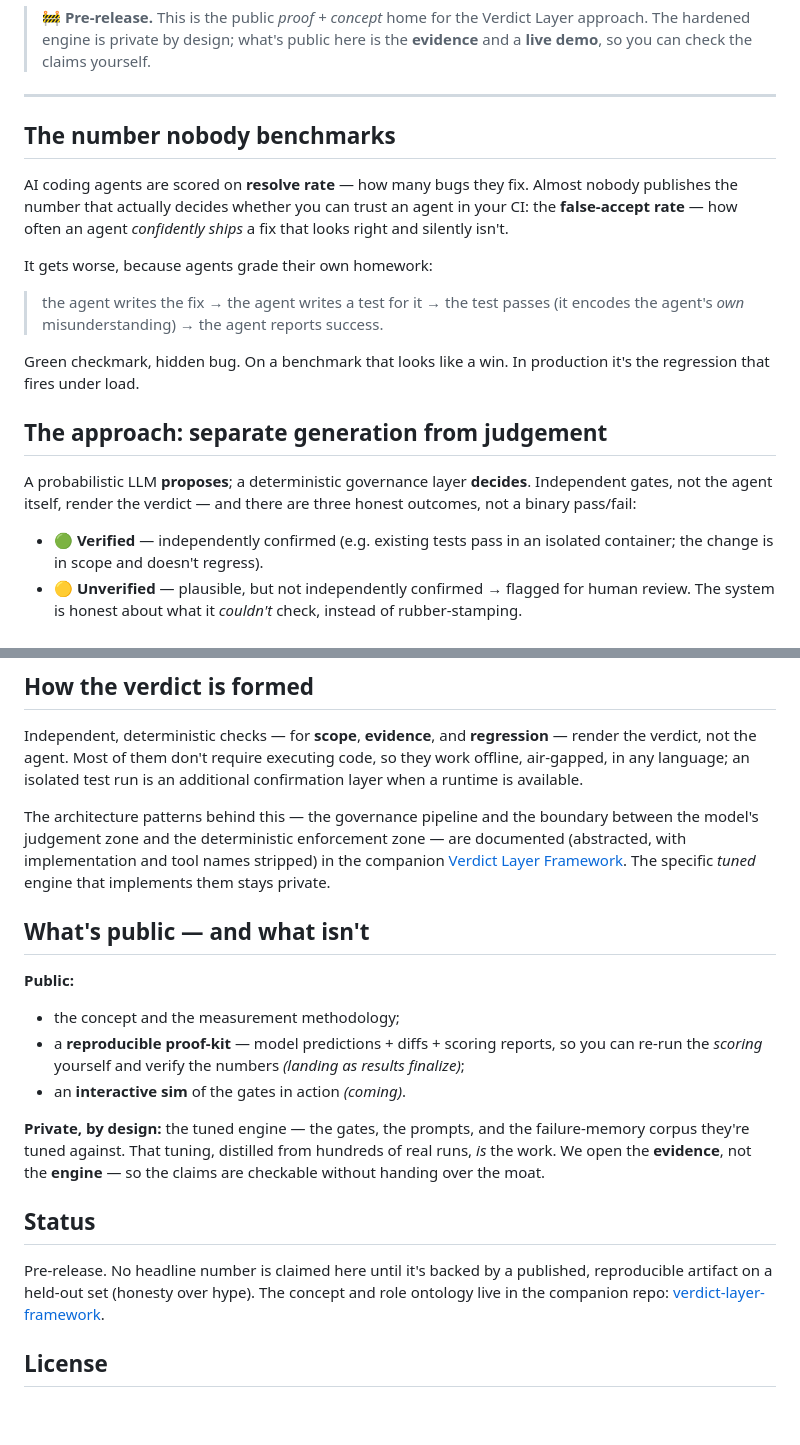
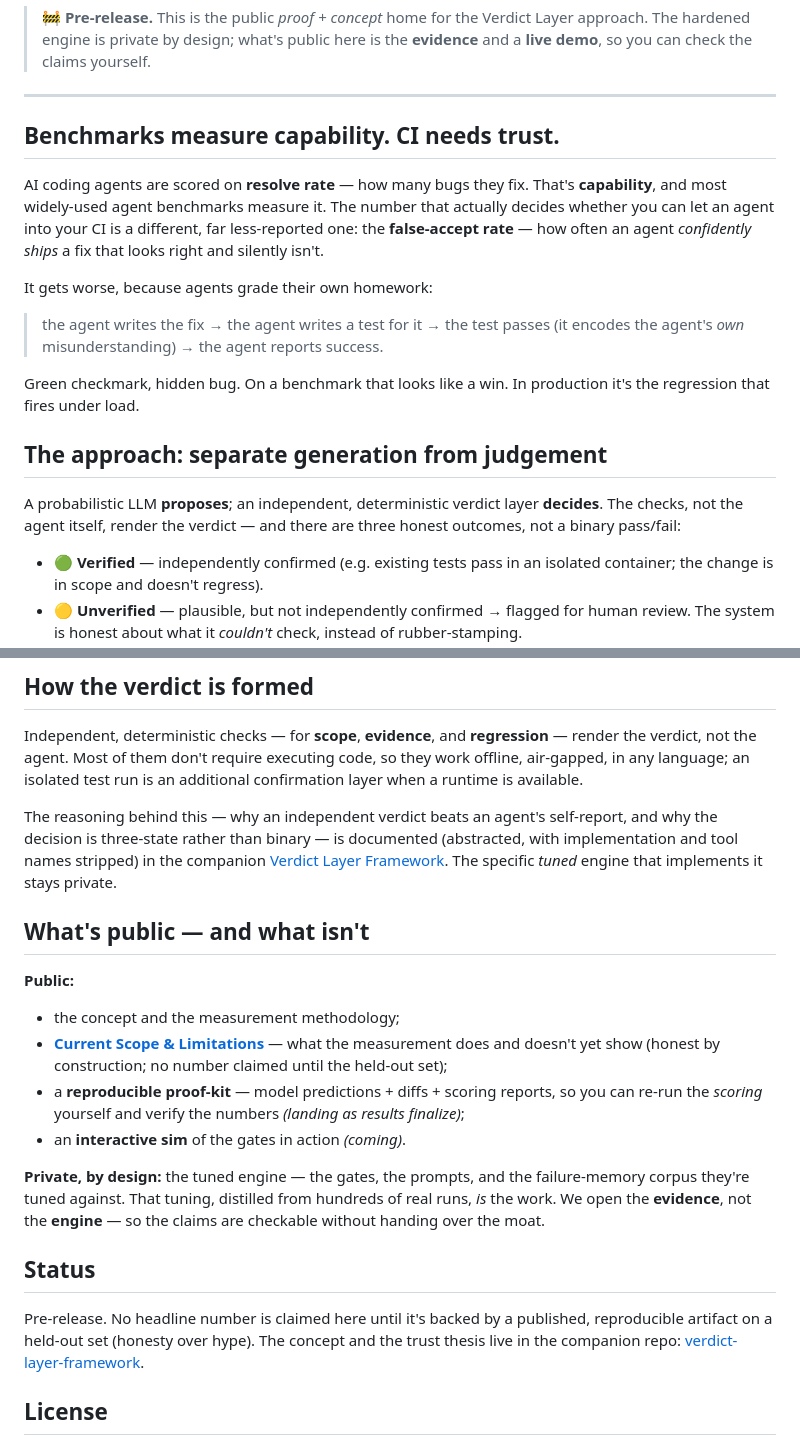
Before and after one commit to kolesnikov-arch/patchward, a Markdown page: README.md, 2 parts joined by grey strips. Rendered like a GitHub page; blank space fills up the shorter version.

```diff
--- a/README.md
+++ b/README.md
@@ -8,12 +8,13 @@
 
 ---
 
-## The number nobody benchmarks
+## Benchmarks measure capability. CI needs trust.
 
-AI coding agents are scored on **resolve rate** — how many bugs they fix. Almost
-nobody publishes the number that actually decides whether you can trust an agent in
-your CI: the **false-accept rate** — how often an agent *confidently ships* a fix
-that looks right and silently isn't.
+AI coding agents are scored on **resolve rate** — how many bugs they fix. That's
+**capability**, and most widely-used agent benchmarks measure it. The number that
+actually decides whether you can let an agent into your CI is a different, far
+less-reported one: the **false-accept rate** — how often an agent *confidently ships*
+a fix that looks right and silently isn't.
 
 It gets worse, because agents grade their own homework:
 
@@ -25,9 +26,9 @@ the regression that fires under load.
 
 ## The approach: separate generation from judgement
 
-A probabilistic LLM **proposes**; a deterministic governance layer **decides**.
-Independent gates, not the agent itself, render the verdict — and there are three
-honest outcomes, not a binary pass/fail:
+A probabilistic LLM **proposes**; an independent, deterministic verdict layer
+**decides**. The checks, not the agent itself, render the verdict — and there are
+three honest outcomes, not a binary pass/fail:
 
 - 🟢 **Verified** — independently confirmed (e.g. existing tests pass in an isolated
   container; the change is in scope and doesn't regress).
@@ -45,16 +46,18 @@ render the verdict, not the agent. Most of them don't require executing code, so
 work offline, air-gapped, in any language; an isolated test run is an additional
 confirmation layer when a runtime is available.
 
-The architecture patterns behind this — the governance pipeline and the boundary
-between the model's judgement zone and the deterministic enforcement zone — are
-documented (abstracted, with implementation and tool names stripped) in the
-companion [Verdict Layer Framework](https://github.com/kolesnikov-arch/verdict-layer-framework).
-The specific *tuned* engine that implements them stays private.
+The reasoning behind this — why an independent verdict beats an agent's self-report,
+and why the decision is three-state rather than binary — is documented (abstracted,
+with implementation and tool names stripped) in the companion
+[Verdict Layer Framework](https://github.com/kolesnikov-arch/verdict-layer-framework).
+The specific *tuned* engine that implements it stays private.
 
 ## What's public — and what isn't
 
 **Public:**
 - the concept and the measurement methodology;
+- **[Current Scope & Limitations](CURRENT_SCOPE_AND_LIMITATIONS.md)** — what the measurement
+  does and doesn't yet show (honest by construction; no number claimed until the held-out set);
 - a **reproducible proof-kit** — model predictions + diffs + scoring reports, so you
   can re-run the *scoring* yourself and verify the numbers *(landing as results finalize)*;
 - an **interactive sim** of the gates in action *(coming)*.
@@ -67,8 +70,8 @@ are checkable without handing over the moat.
 ## Status
 
 Pre-release. No headline number is claimed here until it's backed by a published,
-reproducible artifact on a held-out set (honesty over hype). The concept and role
-ontology live in the companion repo:
+reproducible artifact on a held-out set (honesty over hype). The concept and the
+trust thesis live in the companion repo:
 [verdict-layer-framework](https://github.com/kolesnikov-arch/verdict-layer-framework).
 
 ## License
```
Also changed, not shown: CURRENT_SCOPE_AND_LIMITATIONS.md (added, +76 -0 lines).
